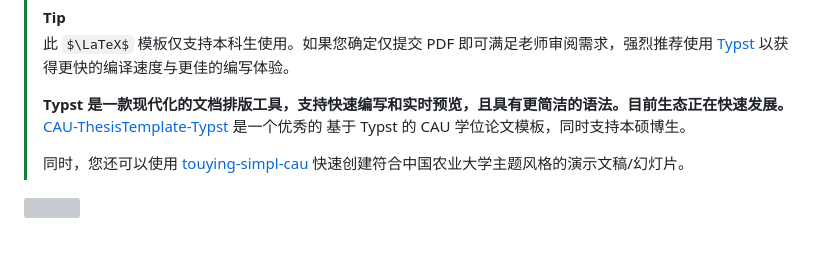
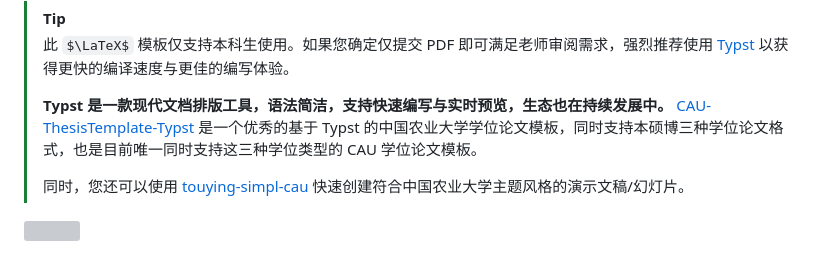
Before and after one commit to maxchang3/YaCAUThesisUG, a Markdown page: README.md, the part around the change. GitHub-like rendering; some formulas as TeX source; grey boxes are pictures that could not be loaded.

Commit message:
docs: update

```diff
--- a/README.md
+++ b/README.md
@@ -1,7 +1,7 @@
 > [!TIP]
 > 此 $\LaTeX$ 模板仅支持本科生使用。如果您确定仅提交 PDF 即可满足老师审阅需求，强烈推荐使用 [Typst](https://typst.app/docs) 以获得更快的编译速度与更佳的编写体验。
 >
-> **Typst 是一款现代化的文档排版工具，支持快速编写和实时预览，且具有更简洁的语法。目前生态正在快速发展。**[CAU-ThesisTemplate-Typst](https://github.com/JWangL5/CAU-ThesisTemplate-Typst) 是一个优秀的 基于 Typst 的 CAU 学位论文模板，同时支持本硕博生。
+> **Typst 是一款现代文档排版工具，语法简洁，支持快速编写与实时预览，生态也在持续发展中。** [CAU-ThesisTemplate-Typst](https://github.com/JWangL5/CAU-ThesisTemplate-Typst) 是一个优秀的基于 Typst 的中国农业大学学位论文模板，同时支持本硕博三种学位论文格式，也是目前唯一同时支持这三种学位类型的 CAU 学位论文模板。
 >
 > 同时，您还可以使用 [touying-simpl-cau](https://github.com/maxchang3/touying-simpl-cau) 快速创建符合中国农业大学主题风格的演示文稿/幻灯片。
 
```
